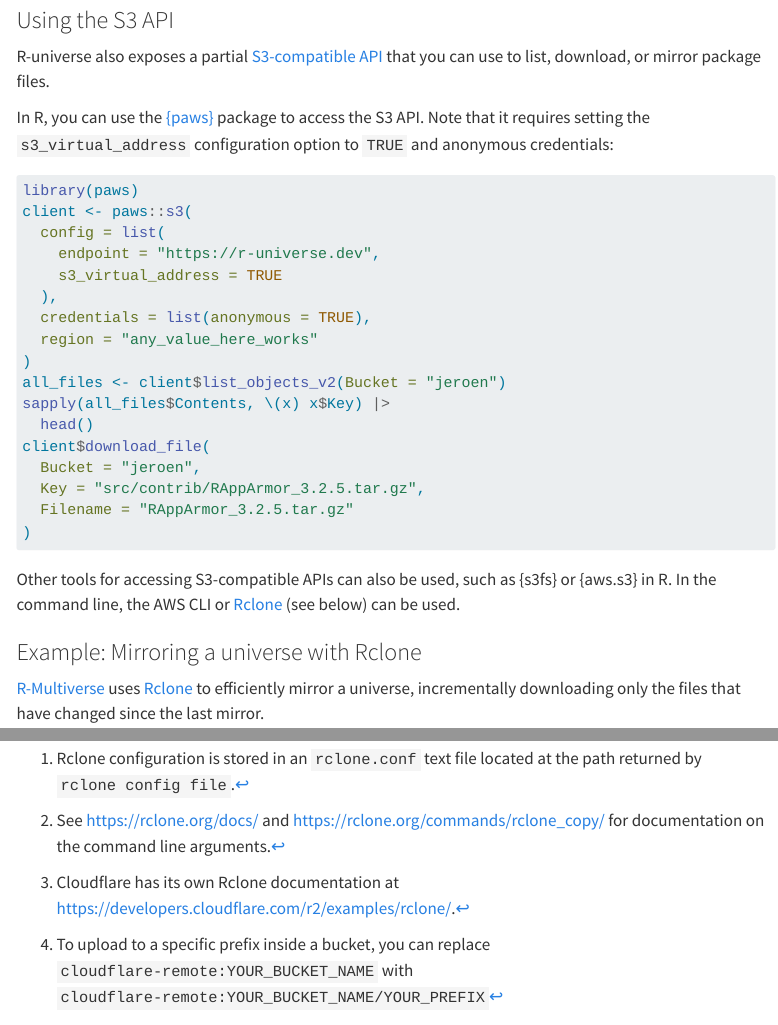
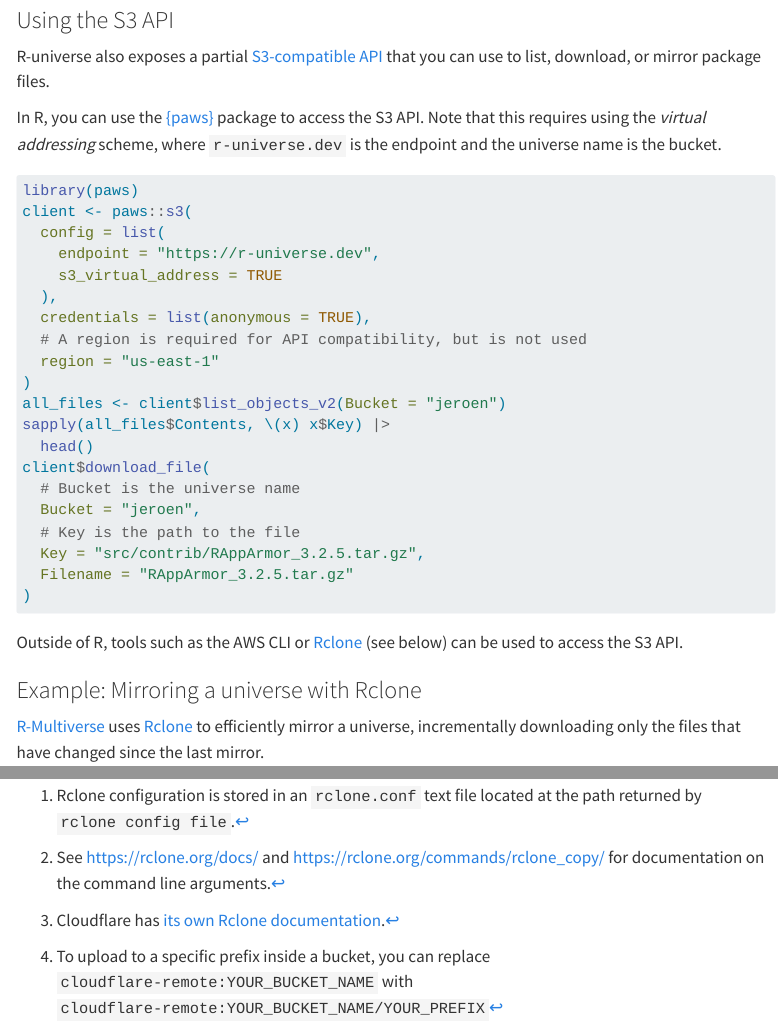
Before and after one commit to r-universe-org/docs, a Quarto document (install/reproducibility.qmd): the page in a window 1100 px wide, from 1470 px down, and a second part further down, joined at a grey line. Rendered offline with R 4.5, knitr and Pandoc in place of Quarto, with nearby package versions; menus at the side of the page are left out; long lines of code are wrapped.

Commit message:
Address @maelle review comments

````diff
--- a/install/reproducibility.qmd
+++ b/install/reproducibility.qmd
@@ -59,8 +61,8 @@
 
 R-universe also exposes a partial [S3-compatible API](https://docs.aws.amazon.com/AmazonS3/latest/API/Type_API_Reference.html) that you can use to list, download, or mirror package files.
 
-In R, you can use the [{paws}](https://paws-r-sdk.github.io/) package to access the S3 API. Note that it requires setting the
-`s3_virtual_address` configuration option to `TRUE` and anonymous credentials:
+In R, you can use the [{paws}](https://paws-r-sdk.github.io/) package to access the S3 API.
+Note that this requires using the _virtual addressing_ scheme, where `r-universe.dev` is the endpoint and the universe name is the bucket.
 
 ```r
 library(paws)
@@ -70,20 +72,23 @@
     s3_virtual_address = TRUE
   ),
   credentials = list(anonymous = TRUE),
-  region = "any_value_here_works"
+  # A region is required for API compatibility, but is not used
+  region = "us-east-1"
 )
 all_files <- client$list_objects_v2(Bucket = "jeroen")
 sapply(all_files$Contents, \(x) x$Key) |>
   head()
 client$download_file(
+  # Bucket is the universe name
   Bucket = "jeroen",
+  # Key is the path to the file
   Key = "src/contrib/RAppArmor_3.2.5.tar.gz",
   Filename = "RAppArmor_3.2.5.tar.gz"
 )
 
 ```
 
-Other tools for accessing S3-compatible APIs can also be used, such as {s3fs} or {aws.s3} in R. In the command line, the AWS CLI or [Rclone](https://rclone.org/) (see below) can be used.
+Outside of R, tools such as the AWS CLI or [Rclone](https://rclone.org/) (see below) can be used to access the S3 API.
 
 
 ### Example: Mirroring a universe with Rclone {#mirror}
````
Also changed, not shown: install/reproducibility.qmd (6 more changed lines).
